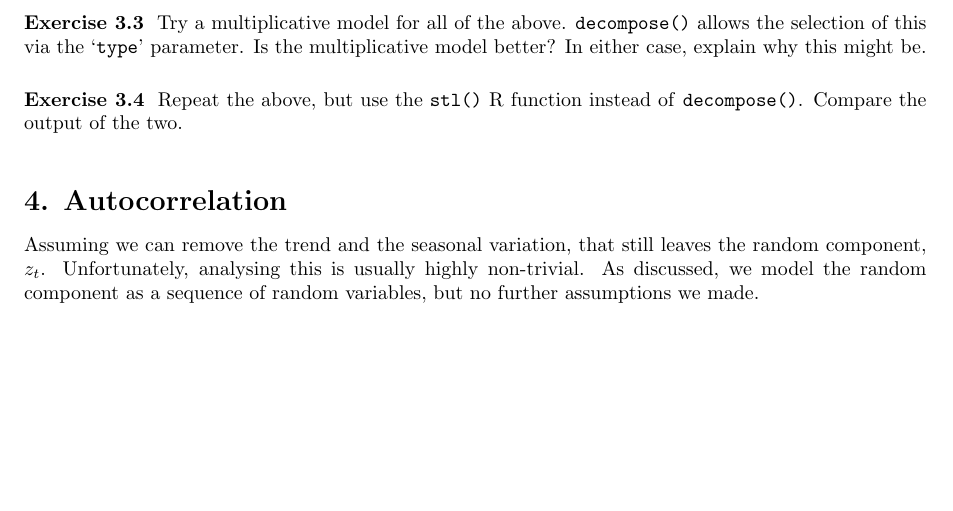
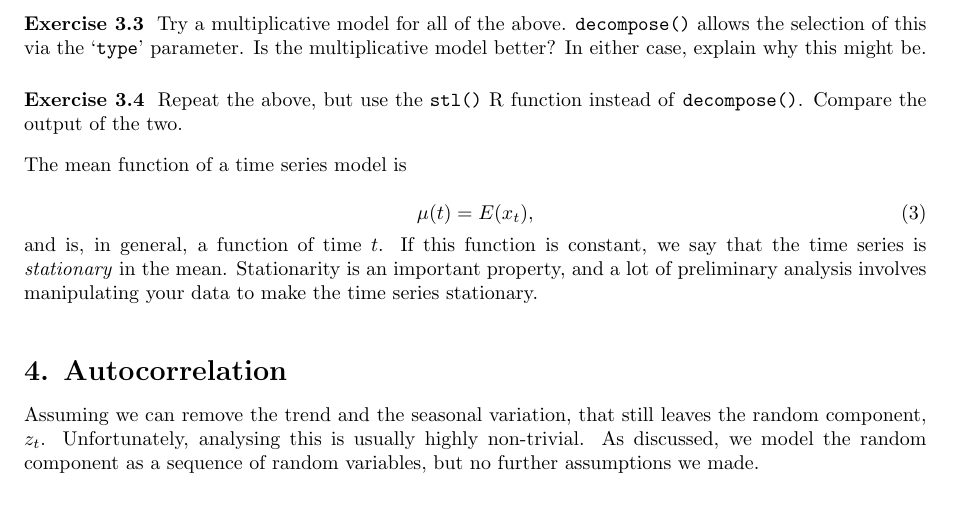
Before and after one commit to kaybenleroll/data_workshops, a LaTeX document (tsworkshop2013/timeseries_workshop_worksheet.tex): part of page 3 of 5, cut so that both start at the same text, the shorter picture padded with empty space. Compiled offline with pdfLaTeX.

Commit message:
Added a small part about stationarity into the worksheet

```diff
--- a/tsworkshop2013/timeseries_workshop_worksheet.tex
+++ b/tsworkshop2013/timeseries_workshop_worksheet.tex
@@ -238,6 +238,20 @@ multiplicative model better? In either case, explain why this might be.
 Repeat the above, but use the \texttt{stl()} R function instead of
 \texttt{decompose()}. Compare the output of the two.
 
+\vspace{3mm} \noindent
+The mean function of a time series model is
+
+\begin{equation}
+\mu(t) = E(x_t),
+\end{equation}
+
+\noindent
+and is, in general, a function of time $t$. If this function is
+constant, we say that the time series is \emph{stationary} in the
+mean. Stationarity is an important property, and a lot of preliminary
+analysis involves manipulating your data to make the time series
+stationary.
+
 
 
 %%%
```
Also changed, not shown: tsworkshop2013/timeseries_workshop_worksheet.pdf, 1 other file.
